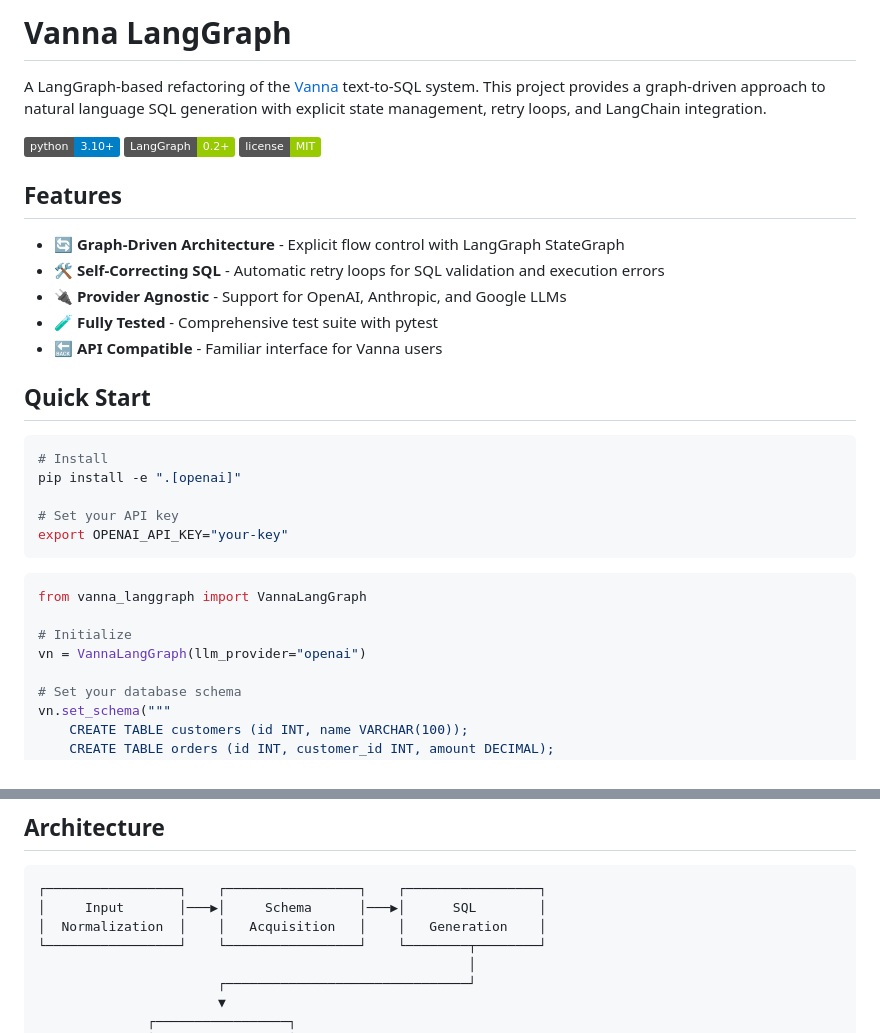
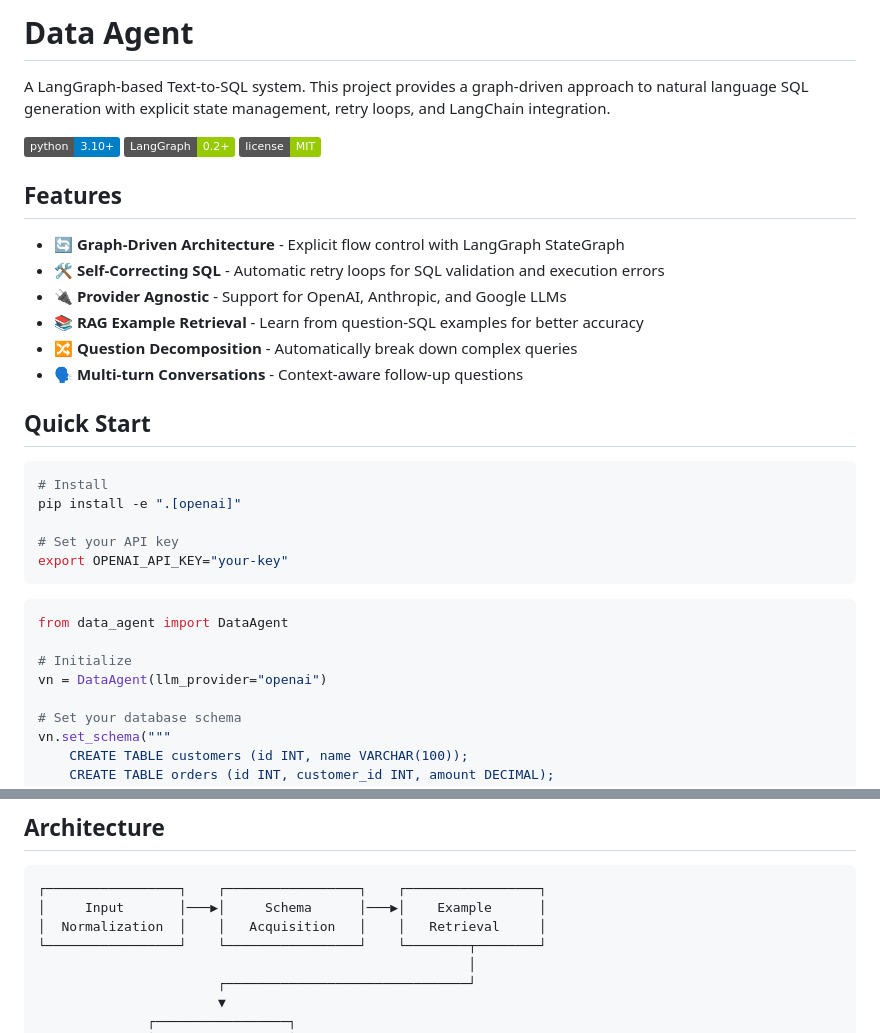
Before and after one commit to hjsybyq/data-agent, a Markdown page: README.md, 2 parts joined by grey strips. GitHub-like rendering; badges without logos.

````diff
--- a/README.md
+++ b/README.md
@@ -1,6 +1,6 @@
-# Vanna LangGraph
+# Data Agent
 
-A LangGraph-based refactoring of the [Vanna](https://github.com/vanna-ai/vanna) text-to-SQL system. This project provides a graph-driven approach to natural language SQL generation with explicit state management, retry loops, and LangChain integration.
+A LangGraph-based Text-to-SQL system. This project provides a graph-driven approach to natural language SQL generation with explicit state management, retry loops, and LangChain integration.
 
 [![Python](https://img.shields.io/badge/python-3.10+-blue.svg)](https://python.org)
 [![LangGraph](https://img.shields.io/badge/LangGraph-0.2+-green.svg)](https://github.com/langchain-ai/langgraph)
@@ -11,8 +11,9 @@ A LangGraph-based refactoring of the [Vanna](https://github.com/vanna-ai/vanna)
 - 🔄 **Graph-Driven Architecture** - Explicit flow control with LangGraph StateGraph
 - 🛠️ **Self-Correcting SQL** - Automatic retry loops for SQL validation and execution errors
 - 🔌 **Provider Agnostic** - Support for OpenAI, Anthropic, and Google LLMs
-- 🧪 **Fully Tested** - Comprehensive test suite with pytest
-- 🔙 **API Compatible** - Familiar interface for Vanna users
+- 📚 **RAG Example Retrieval** - Learn from question-SQL examples for better accuracy
+- 🔀 **Question Decomposition** - Automatically break down complex queries
+- 🗣️ **Multi-turn Conversations** - Context-aware follow-up questions
 
 ## Quick Start
 
@@ -25,10 +26,10 @@ export OPENAI_API_KEY="your-key"
 ```
 
 ```python
-from vanna_langgraph import VannaLangGraph
+from data_agent import DataAgent
 
 # Initialize
-vn = VannaLangGraph(llm_provider="openai")
+vn = DataAgent(llm_provider="openai")
 
 # Set your database schema
 vn.set_schema("""
@@ -46,8 +47,8 @@ print(result["answer"])  # Natural language response
 
 ```
 ┌─────────────────┐    ┌─────────────────┐    ┌─────────────────┐
-│     Input       │───▶│     Schema      │───▶│      SQL        │
-│  Normalization  │    │   Acquisition   │    │   Generation    │
+│     Input       │───▶│     Schema      │───▶│    Example      │
+│  Normalization  │    │   Acquisition   │    │   Retrieval     │
 └─────────────────┘    └─────────────────┘    └────────┬────────┘
                                                        │
                        ┌───────────────────────────────┘
````
Also changed, not shown: other parts of README.md (+28 -32 lines).
